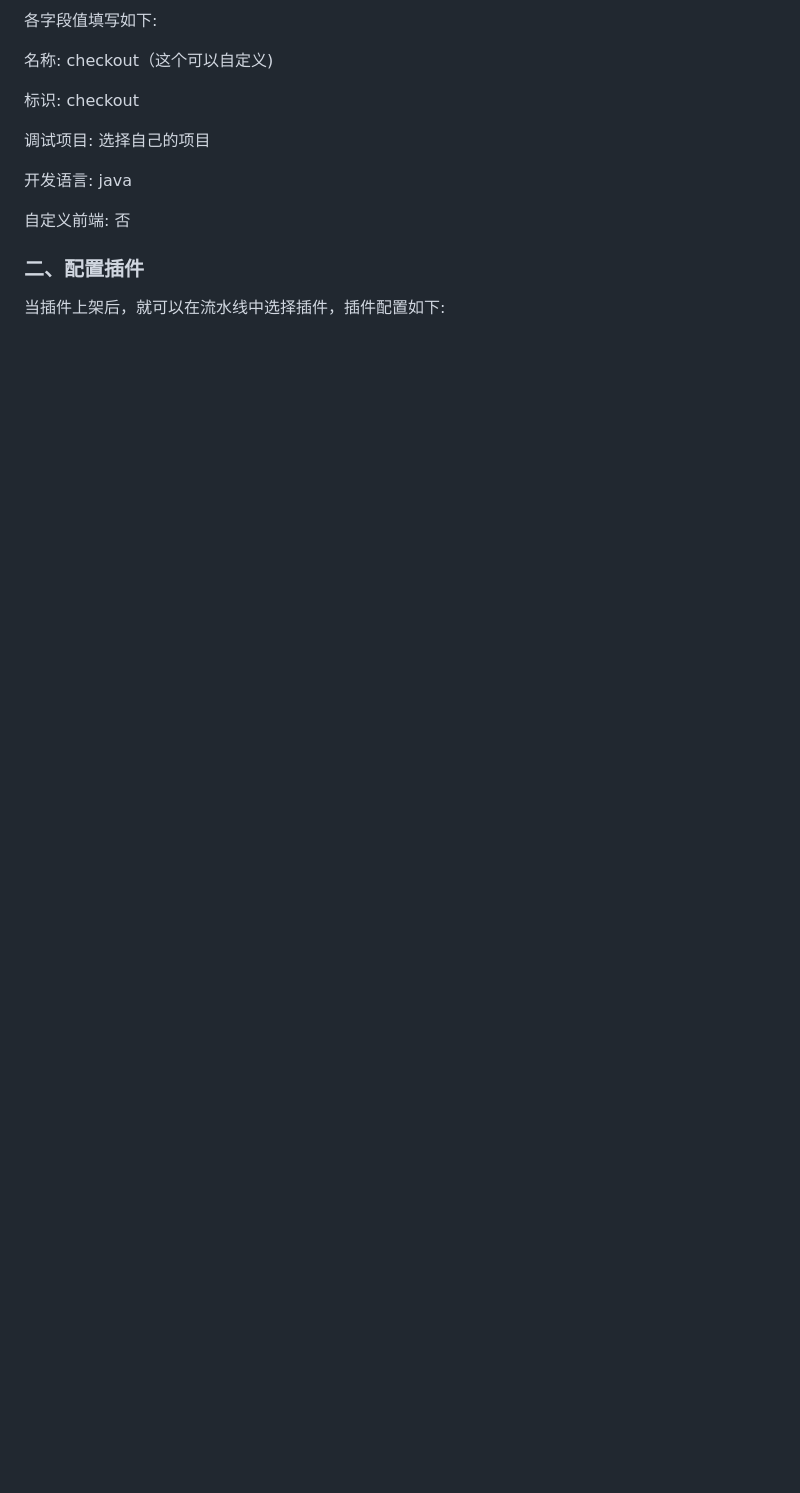
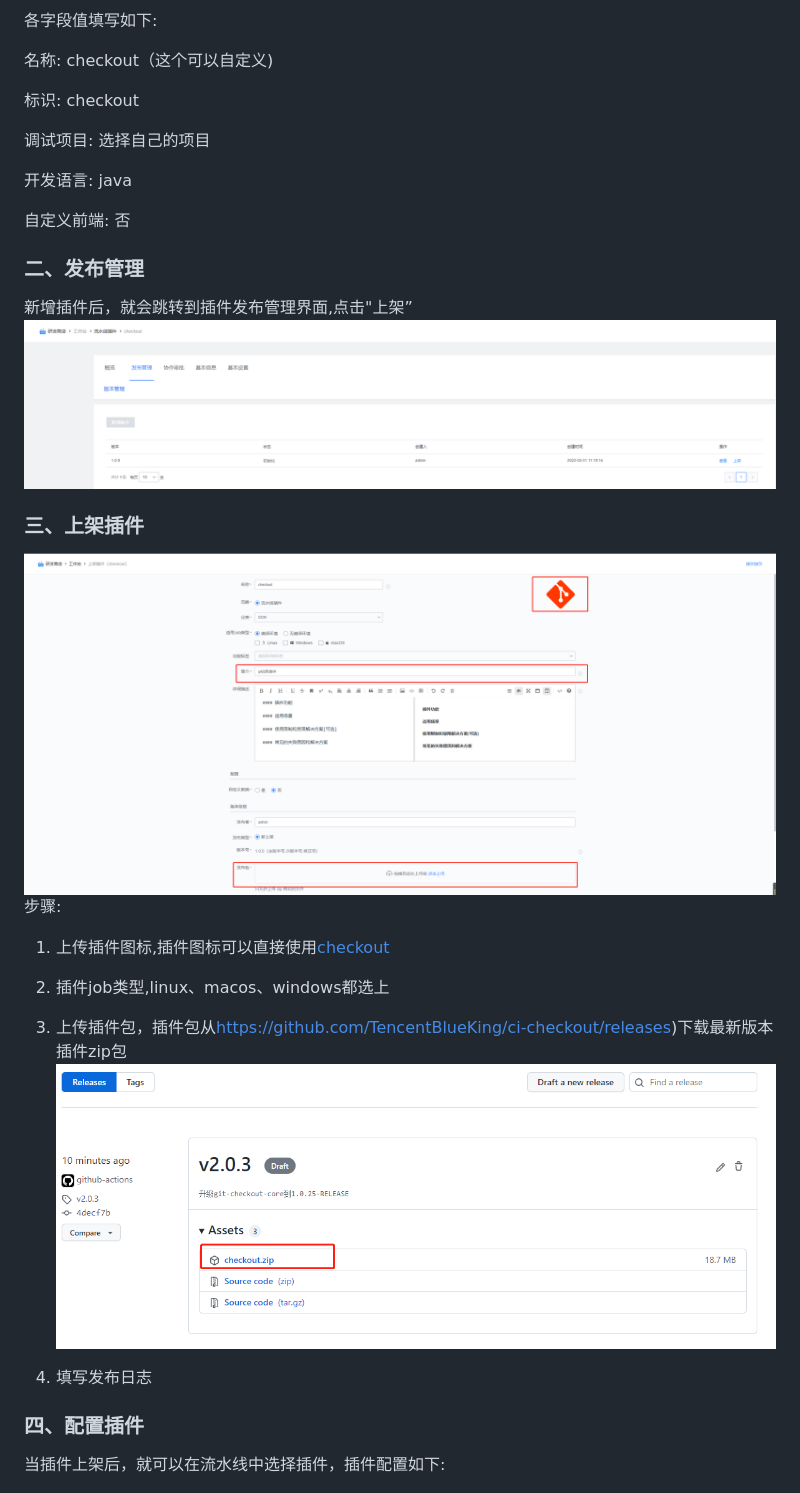
Before and after one commit to TencentBlueKing/ci-checkout, a Markdown page: README.md, the part around one of its changes. Drawn GitHub-style; pictures changed too: images/publicDetail.png (added), images/publish.png (added), images/release.png (added); blank space fills up the shorter version.

```diff
--- a/README.md
+++ b/README.md
@@ -22,8 +22,22 @@
 
 自定义前端: 否
 
-### 二、配置插件
+### 二、发布管理
+新增插件后，就会跳转到插件发布管理界面,点击"上架”
+![publish](images/publish.png)
 
+### 三、上架插件
+![publicDetail](images/publicDetail.png)
+步骤:
+1. 上传插件图标,插件图标可以直接使用[checkout](images/checkout.png)
+2. 插件job类型,linux、macos、windows都选上
+3. 上传插件包，插件包从[https://github.com/TencentBlueKing/ci-checkout/releases](https://github.com/TencentBlueKing/ci-checkout/releases))下载最新版本插件zip包
+   ![release](images/release.png)
+
+4. 填写发布日志
+
+
+### 四、配置插件
 当插件上架后，就可以在流水线中选择插件，插件配置如下:
 
 ![configPlugin](images/configPlugin.png)
```
Also changed, not shown: other parts of README.md (+2 -0 lines), images/checkout.png (added), 1 other file.
